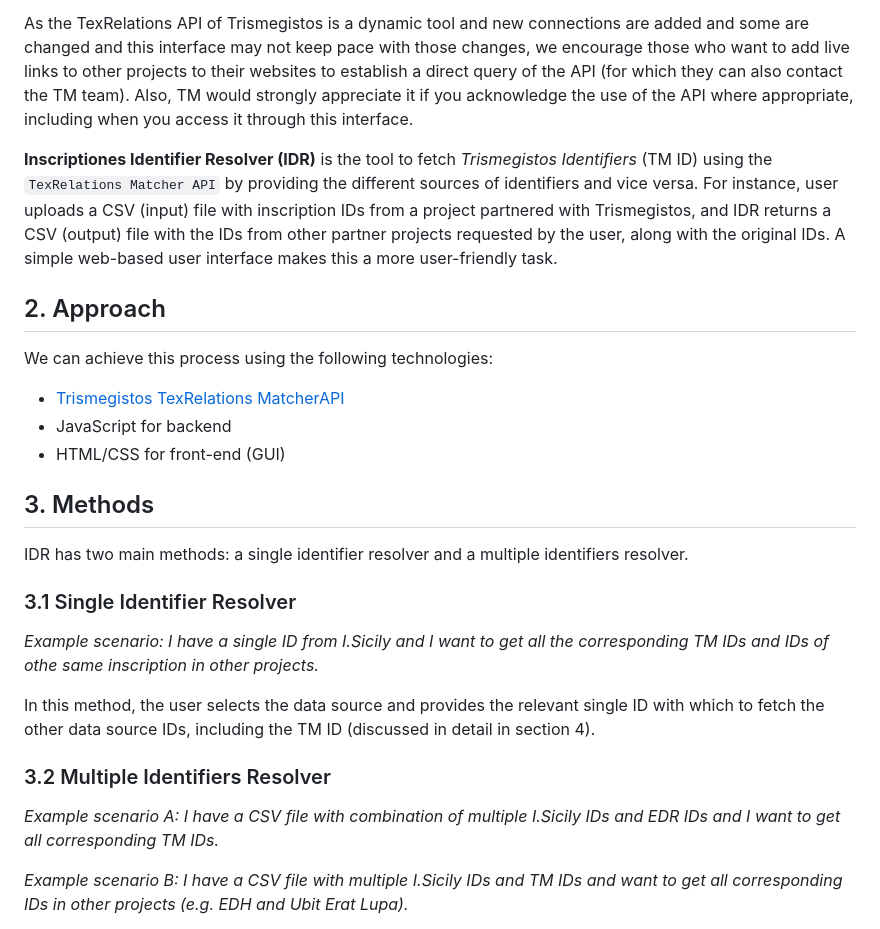
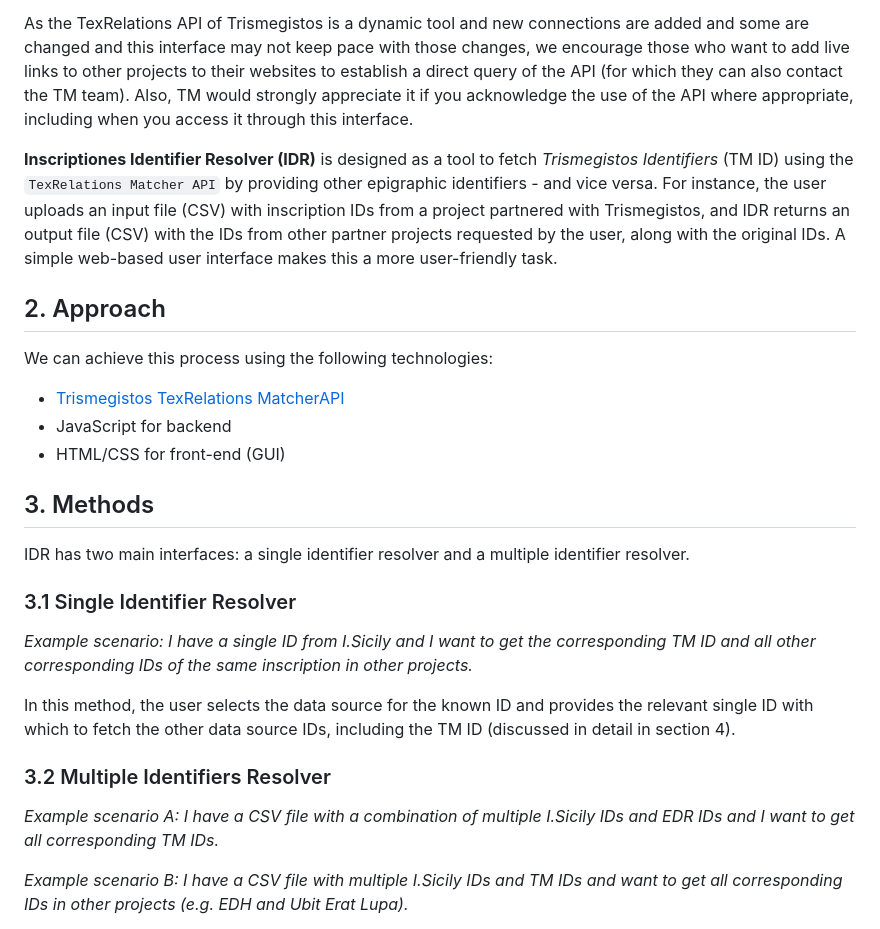
Before and after one commit to FAIR-epigraphy/Inscriptiones_Identifier_Resolver, a Markdown page: README.md, the part around the change. Drawn GitHub-style.

```diff
--- a/README.md
+++ b/README.md
@@ -8,7 +8,7 @@ Epigraphers can obtain [Trismegistos](https://www.trismegistos.org/) Identifiers
 
 As the TexRelations API of Trismegistos is a dynamic tool and new connections are added and some are changed and this interface may not keep pace with those changes, we encourage those who want to add live links to other projects to their websites to establish a direct query of the API (for which they can also contact the TM team). Also, TM would strongly appreciate it if you acknowledge the use of the API where appropriate, including when you access it through this interface.
 
-**Inscriptiones Identifier Resolver (IDR)** is the tool to fetch *Trismegistos Identifiers* (TM ID) using the `TexRelations Matcher API` by providing the different sources of identifiers and vice versa. For instance, user uploads a CSV (input) file with inscription IDs from a project partnered with Trismegistos, and IDR returns a CSV (output) file with the IDs from other partner projects requested by the user, along with the original IDs. A simple web-based user interface makes this a more user-friendly task.
+**Inscriptiones Identifier Resolver (IDR)** is designed as a tool to fetch *Trismegistos Identifiers* (TM ID) using the `TexRelations Matcher API` by providing other epigraphic identifiers - and vice versa. For instance, the user uploads an input file (CSV) with inscription IDs from a project partnered with Trismegistos, and IDR returns an output file (CSV) with the IDs from other partner projects requested by the user, along with the original IDs. A simple web-based user interface makes this a more user-friendly task.
 
 ## 2. Approach
 We can achieve this process using the following technologies:
@@ -17,15 +17,15 @@ We can achieve this process using the following technologies:
    - HTML/CSS for front-end (GUI)
 
 ## 3. Methods
-IDR has two main methods: a single identifier resolver and a multiple identifiers resolver.
+IDR has two main interfaces: a single identifier resolver and a multiple identifier resolver.
 
 ### 3.1 Single Identifier Resolver
-*Example scenario: I have a single ID from I.Sicily and I want to get all the corresponding TM IDs and IDs of othe same inscription in other projects.*
+*Example scenario: I have a single ID from I.Sicily and I want to get the corresponding TM ID and all other corresponding IDs of the same inscription in other projects.*
 
-In this method, the user selects the data source and provides the relevant single ID with which to fetch the other data source IDs, including the TM ID (discussed in detail in section 4).
+In this method, the user selects the data source for the known ID and provides the relevant single ID with which to fetch the other data source IDs, including the TM ID (discussed in detail in section 4).
 
 ### 3.2 Multiple Identifiers Resolver
-*Example scenario A: I have a CSV file with combination of multiple I.Sicily IDs and EDR IDs and I want to get all corresponding TM IDs.*
+*Example scenario A: I have a CSV file with a combination of multiple I.Sicily IDs and EDR IDs and I want to get all corresponding TM IDs.*
 
 *Example scenario B: I have a CSV file with multiple I.Sicily IDs and TM IDs and want to get all corresponding IDs in other projects (e.g. EDH and Ubit Erat Lupa).*
 
```
